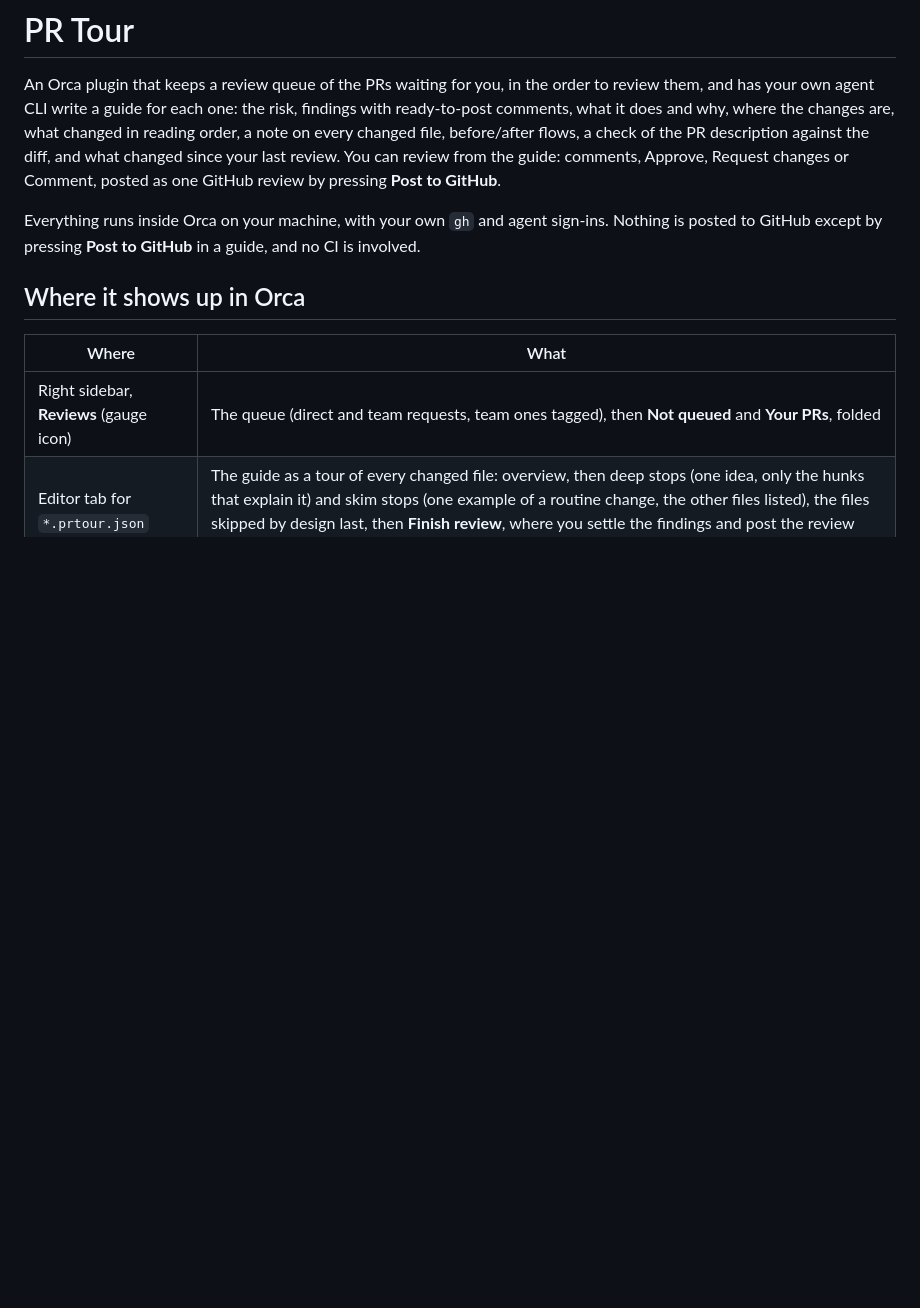
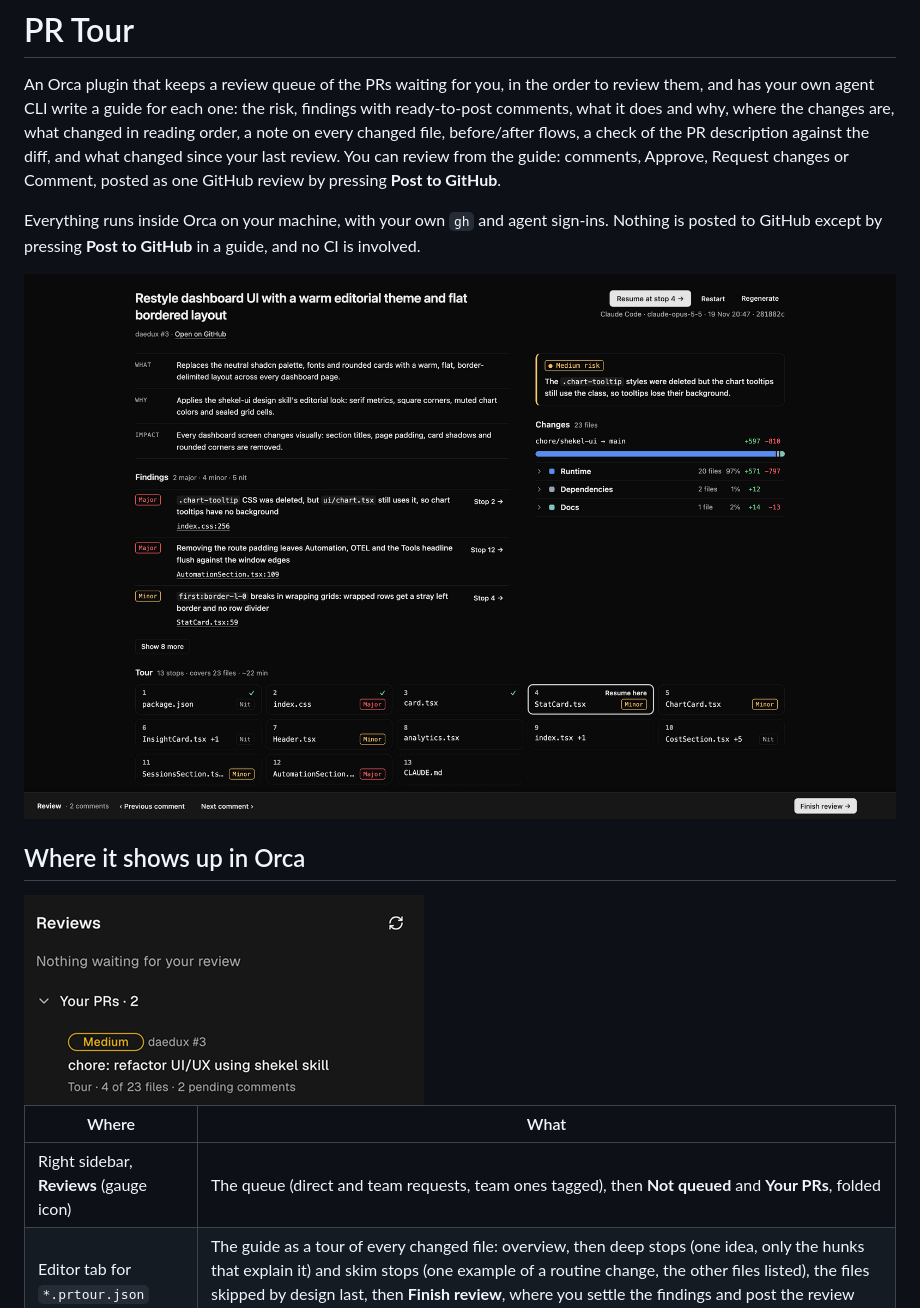
Before and after one commit to SheaGuev/orca-review-desk, a Markdown page: README.md, the part around one of its changes. Drawn GitHub-style; pictures changed too: assets/cover.png (added), assets/panel-queue.png (added); blank space fills up the shorter version.

Commit message:
Add catalog cover, screenshots and README images from the daedux#3 guide

```diff
--- a/README.md
+++ b/README.md
@@ -10,7 +10,11 @@ or Comment, posted as one GitHub review by pressing **Post to GitHub**.
 Everything runs inside Orca on your machine, with your own `gh` and agent sign-ins. Nothing is
 posted to GitHub except by pressing **Post to GitHub** in a guide, and no CI is involved.
 
+![A PR Tour guide: risk, findings, the changes by area and the tour](assets/cover.png)
+
 ## Where it shows up in Orca
+
+<img src="assets/panel-queue.png" width="400" alt="The Reviews panel listing a PR with a medium risk badge and its tour progress">
 
 | Where | What |
 | --- | --- |
```
Also changed, not shown: other parts of README.md (+4 -0 lines), assets/guide-finish.png (added), assets/guide-overview.png (added), assets/guide-stop.png (added), 1 other file.
